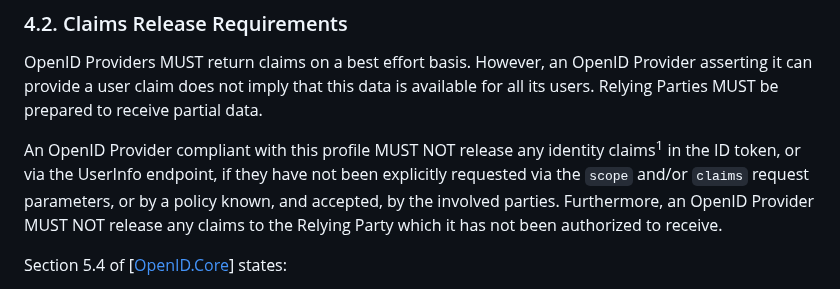
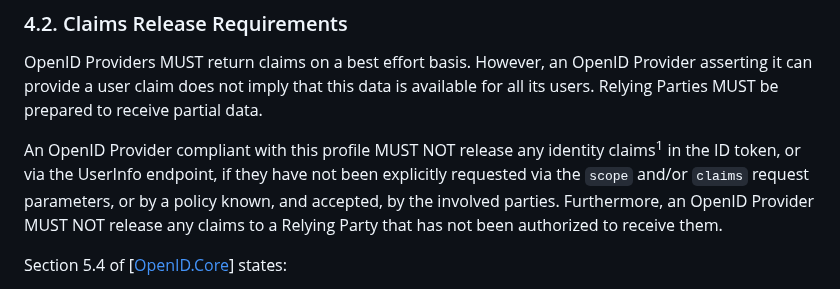
Before and after one commit to oidc-sweden/specifications, a Markdown page: swedish-oidc-profile.md, the part around the change. Drawn GitHub-style.

Commit message:
IS-62 Fixed wording of requirement regarding authorized claims

```diff
--- a/swedish-oidc-profile.md
+++ b/swedish-oidc-profile.md
@@ -374,8 +374,8 @@ The OpenID Provider MUST NOT release any user identity claims other than the man
 
 OpenID Providers MUST return claims on a best effort basis. However, an OpenID Provider asserting it can provide a user claim does not imply that this data is available for all its users. Relying Parties MUST be prepared to receive partial data.
 
-An OpenID Provider compliant with this profile MUST NOT release any identity claims<sup>1</sup> in the ID token, or via the UserInfo endpoint, if they have not been explicitly requested via the `scope` and/or `claims` request parameters, or by a policy known, and accepted, by the involved parties. Furthermore, an OpenID Provider MUST NOT release any claims to the Relying Party which it has not been
-authorized to receive.
+An OpenID Provider compliant with this profile MUST NOT release any identity claims<sup>1</sup> in the ID token, or via the UserInfo endpoint, if they have not been explicitly requested via the `scope` and/or `claims` request parameters, or by a policy known, and accepted, by the involved parties. Furthermore, an OpenID Provider MUST NOT release any claims to a Relying Party that has not been authorized to receive
+them.
 
 Section 5.4 of \[[OpenID.Core](#openid-core)\] states:
 
```
